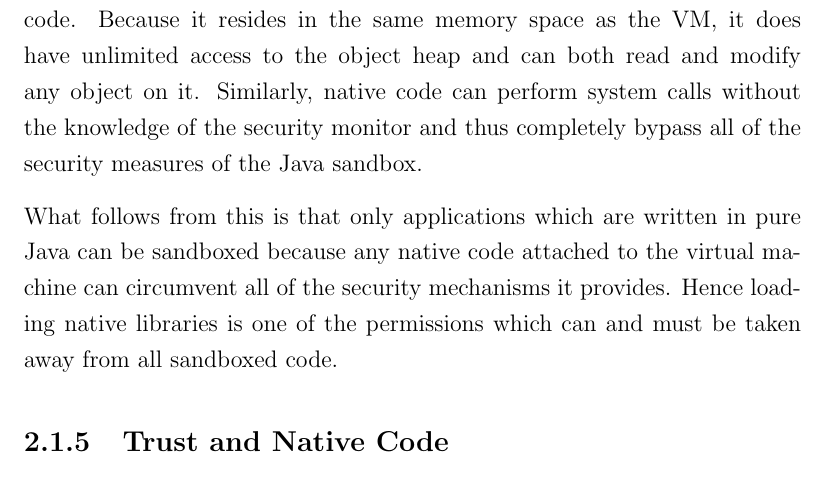
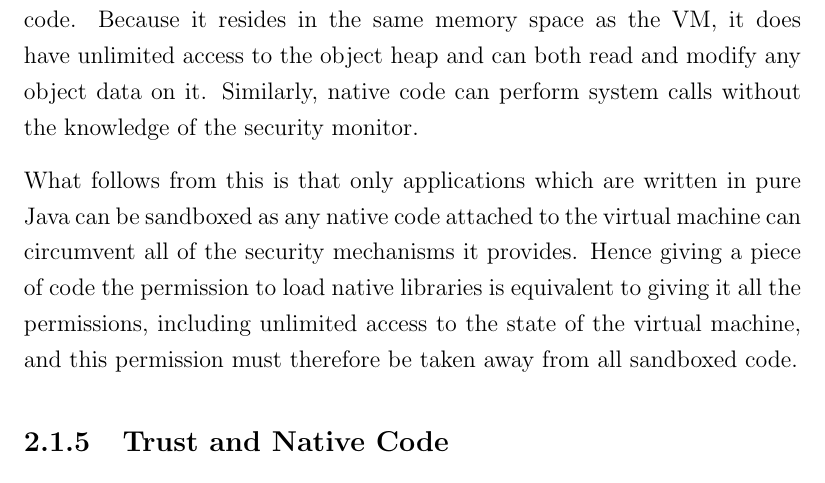
Before and after one commit to davidbrazdil/cherivm-diss, a LaTeX thesis (acs-dissertation.tex): part of page 19 of 31, cut so that both start at the same text. Compiled offline with pdfLaTeX.

Commit message:
Background: rephrased native code section

```diff
--- a/acs-dissertation.tex
+++ b/acs-dissertation.tex
@@ -160,9 +160,9 @@ Just like bytecode, shared libraries are loaded by a class loader and reside in
 
 Developers are provided with a C/C++ header which contains the definitions of types compatible with the primitive types used in Java, the \texttt{jobject} type to represent object references (typically pointers to the object heap) and the \texttt{JNIEnv} data structure containing functions that provide an API for interfacing with the VM, such as reading/assigning values of object fields, creating new objects, or invoking other methods in the Java environment. A pointer to an instance of \texttt{JNIEnv} is passed to the function together with the actual parameters of the corresponding method call. Figure~\ref{listing:HelloJNI} shows a simple Java class with a \texttt{native} method and its implementation in C.
 
-However, the Java platform does not provide any means of containing native code. Because it resides in the same memory space as the VM, it does have unlimited access to the object heap and can both read and modify any object on it. Similarly, native code can perform system calls without the knowledge of the security monitor and thus completely bypass all of the security measures of the Java sandbox.
+However, the Java platform does not provide any means of containing native code. Because it resides in the same memory space as the VM, it does have unlimited access to the object heap and can both read and modify any object data on it. Similarly, native code can perform system calls without the knowledge of the security monitor.
 
-What follows from this is that only applications which are written in pure Java can be sandboxed because any native code attached to the virtual machine can circumvent all of the security mechanisms it provides. Hence loading native libraries is one of the permissions which can and must be taken away from all sandboxed code.
+What follows from this is that only applications which are written in pure Java can be sandboxed as any native code attached to the virtual machine can circumvent all of the security mechanisms it provides. Hence giving a piece of code the permission to load native libraries is equivalent to giving it all the permissions, including unlimited access to the state of the virtual machine, and this permission must therefore be taken away from all sandboxed code.
 
 \subsection{Trust and Native Code}
 
```
